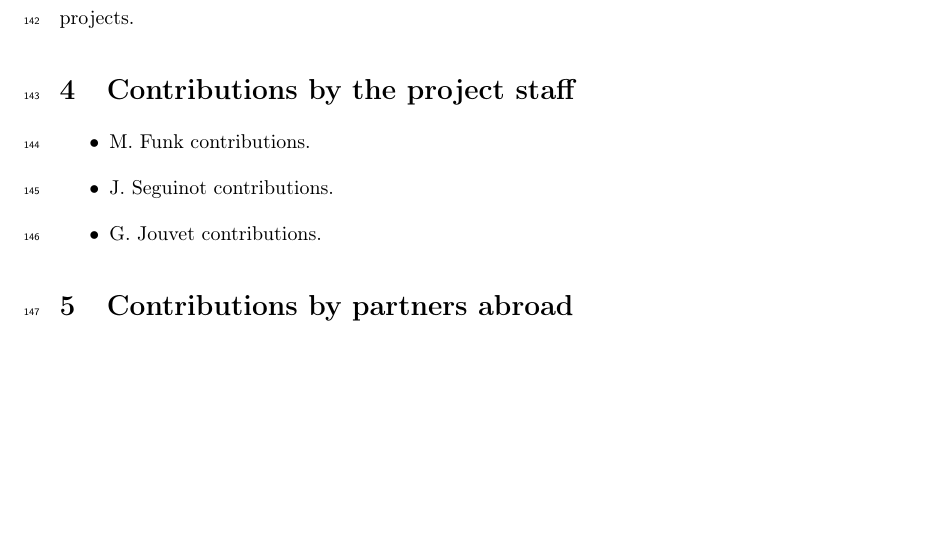
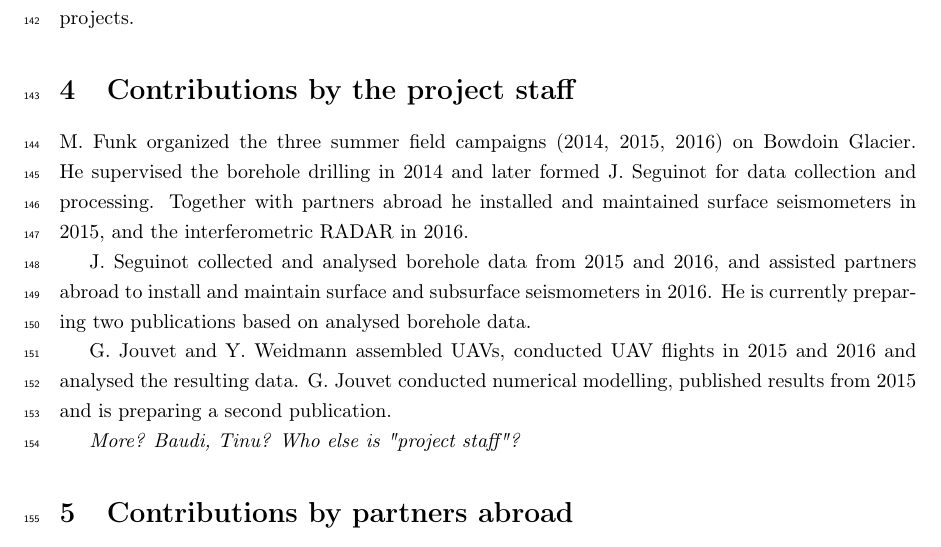
Before and after one commit to juseg/bowdoin, a LaTeX document (notes/report-snf17/report-snf17-bowdoin.tex): part of page 5 of 5 before the commit and part of page 5 of 6 after it, cut so that both start at the same text, the shorter picture padded with empty space. Compiled offline with pdfLaTeX.

Commit message:
Develop SNF report sec. 4 contribs by staff.

```diff
--- a/notes/report-snf17/report-snf17-bowdoin.tex
+++ b/notes/report-snf17/report-snf17-bowdoin.tex
@@ -280,15 +280,28 @@ surface and subsurface seismic records, and the interferometric RADAR surveys.
 This resulted in the collection of a huge data set, some of which still remains
 to be analysed in follow-up projects.
 
+
 % ----------------------------------------------------------------------
 \section{Contributions by the project staff}
 % ----------------------------------------------------------------------
 
-\begin{itemize}
-\item M.~Funk contributions.
-\item J.~Seguinot contributions.
-\item G.~Jouvet contributions.
-\end{itemize}
+M.~Funk organized the three summer field campaigns (2014, 2015, 2016) on
+Bowdoin Glacier. He supervised the borehole drilling in 2014 and later formed
+J.~Seguinot for data collection and processing. Together with partners abroad
+he installed and maintained surface seismometers in 2015, and the
+interferometric RADAR in 2016.
+
+J.~Seguinot collected and analysed borehole data from 2015 and 2016, and
+assisted partners abroad to install and maintain surface and subsurface
+seismometers in 2016. He is currently preparing two publications based on
+analysed borehole data.
+
+G.~Jouvet and Y.~Weidmann assembled UAVs, conducted UAV flights in 2015 and
+2016 and analysed the resulting data. G.~Jouvet conducted numerical modelling,
+published results from 2015 and is preparing a second publication.
+
+\emph{More? Baudi, Tinu? Who else is "project staff"?}
+
 
 % ----------------------------------------------------------------------
 \section{Contributions by partners abroad}
```
